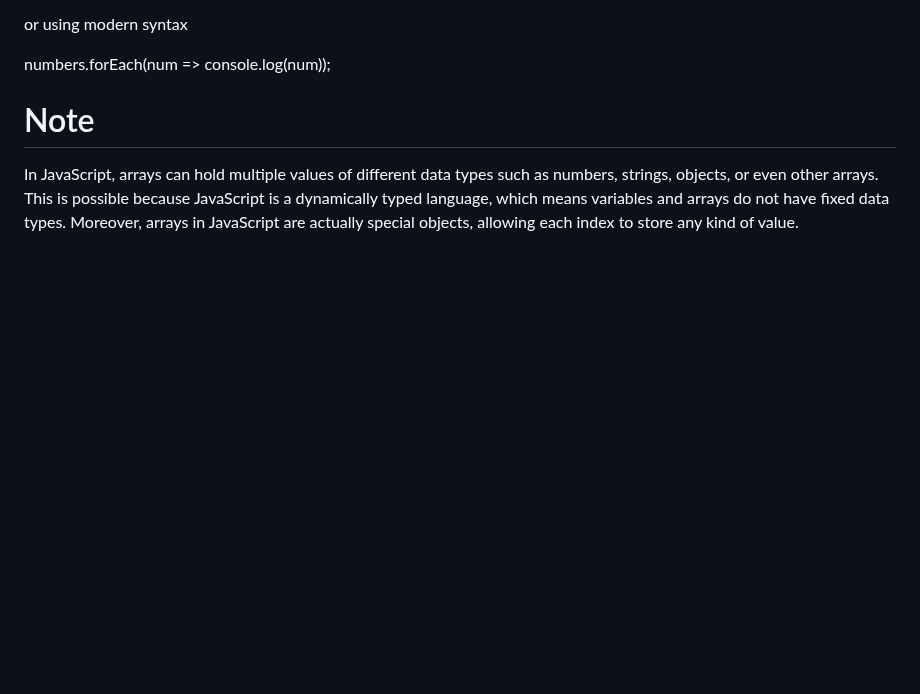
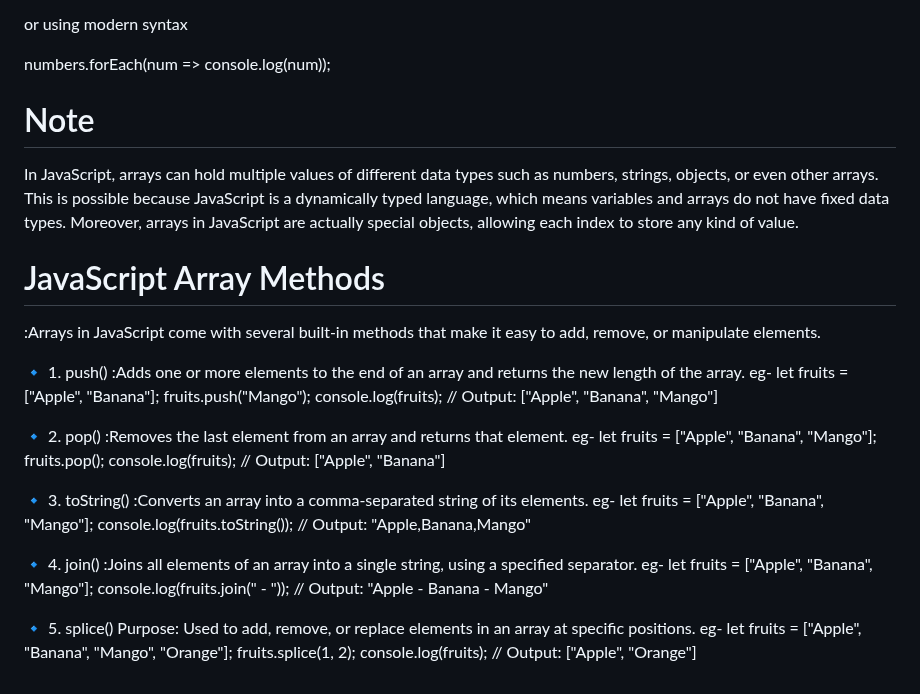
Before and after one commit to RaushanKumar25/javascript-practice, a Markdown page: README.md, the part around the change. Drawn GitHub-style; blank space fills up the shorter version.

Commit message:
update the readme file for the methods of Array

```diff
--- a/README.md
+++ b/README.md
@@ -434,3 +434,42 @@ numbers.forEach(num => console.log(num));
 In JavaScript, arrays can hold multiple values of different data types such as numbers, strings, objects, or even other arrays.
 This is possible because JavaScript is a dynamically typed language, which means variables and arrays do not have fixed data types.
 Moreover, arrays in JavaScript are actually special objects, allowing each index to store any kind of value.
+
+
+# JavaScript Array Methods
+
+:Arrays in JavaScript come with several built-in methods that make it easy to add, remove, or manipulate elements.
+
+🔹 1. push()
+:Adds one or more elements to the end of an array and returns the new length of the array.
+eg-
+let fruits = ["Apple", "Banana"];
+fruits.push("Mango");
+console.log(fruits); // Output: ["Apple", "Banana", "Mango"]
+
+🔹 2. pop()
+:Removes the last element from an array and returns that element.
+eg-
+let fruits = ["Apple", "Banana", "Mango"];
+fruits.pop();
+console.log(fruits); // Output: ["Apple", "Banana"]
+
+🔹 3. toString()
+:Converts an array into a comma-separated string of its elements.
+eg-
+let fruits = ["Apple", "Banana", "Mango"];
+console.log(fruits.toString()); // Output: "Apple,Banana,Mango"
+
+🔹 4. join()
+:Joins all elements of an array into a single string, using a specified separator.
+eg-
+let fruits = ["Apple", "Banana", "Mango"];
+console.log(fruits.join(" - ")); // Output: "Apple - Banana - Mango"
+
+🔹 5. splice()
+Purpose:
+Used to add, remove, or replace elements in an array at specific positions.
+eg-
+let fruits = ["Apple", "Banana", "Mango", "Orange"];
+fruits.splice(1, 2);
+console.log(fruits); // Output: ["Apple", "Orange"]
```
